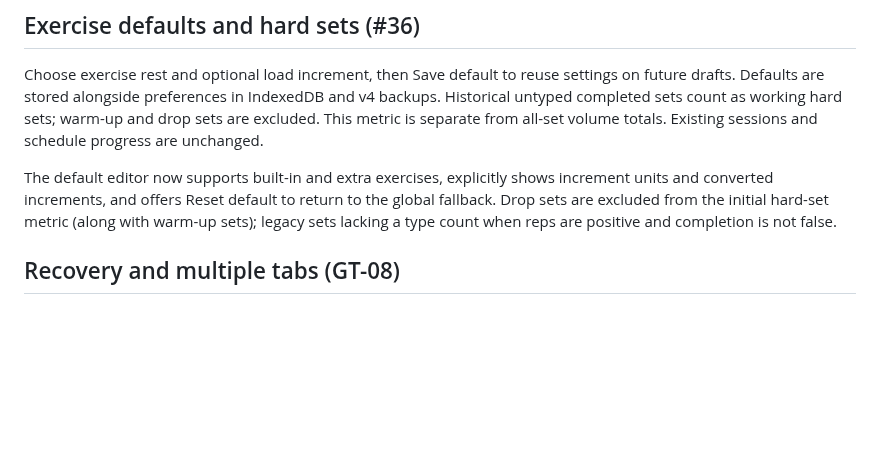
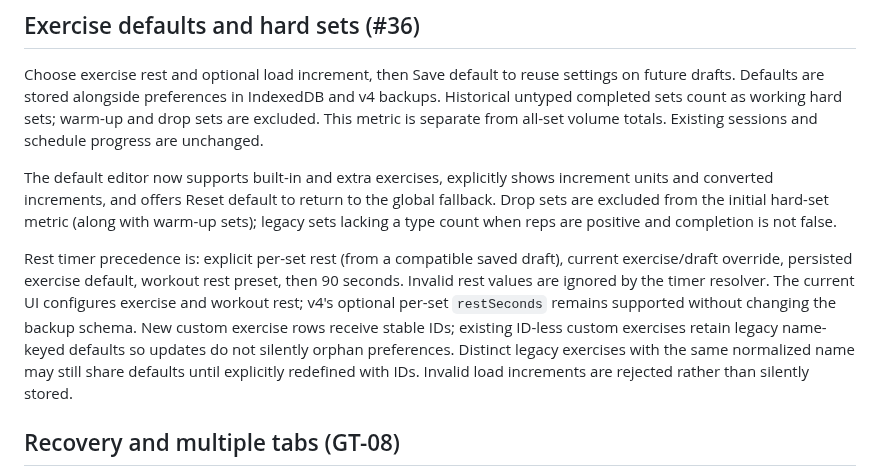
Before and after one commit to mshelio/gym-tracker, a Markdown page: README.md, the part around the change. Rendered like a GitHub page; blank space fills up the shorter version.

Commit message:
docs(#36): rest precedence, legacy identity compatibility and rollback

```diff
--- a/README.md
+++ b/README.md
@@ -90,6 +90,8 @@ Choose exercise rest and optional load increment, then Save default to reuse set
 
 The default editor now supports built-in and extra exercises, explicitly shows increment units and converted increments, and offers Reset default to return to the global fallback. Drop sets are excluded from the initial hard-set metric (along with warm-up sets); legacy sets lacking a type count when reps are positive and completion is not false.
 
+Rest timer precedence is: explicit per-set rest (from a compatible saved draft), current exercise/draft override, persisted exercise default, workout rest preset, then 90 seconds. Invalid rest values are ignored by the timer resolver. The current UI configures exercise and workout rest; v4's optional per-set `restSeconds` remains supported without changing the backup schema. New custom exercise rows receive stable IDs; existing ID-less custom exercises retain legacy name-keyed defaults so updates do not silently orphan preferences. Distinct legacy exercises with the same normalized name may still share defaults until explicitly redefined with IDs. Invalid load increments are rejected rather than silently stored.
+
 ## Recovery and multiple tabs (GT-08)
 
 Draft edits remain debounced and committed with the entire IndexedDB snapshot. Every write now checks the snapshot revision in the same read/write transaction. If another tab has saved since the current tab loaded, the stale tab refuses to overwrite newer data and shows a warning to export a backup and reload. Previous sets are only copied to a draft when the user explicitly selects Copy last sets; copied weight values convert into the active unit. Program changes no longer silently discard an incompatible draft; the app flags it for recovery. Existing v4 backups remain unchanged.
```
